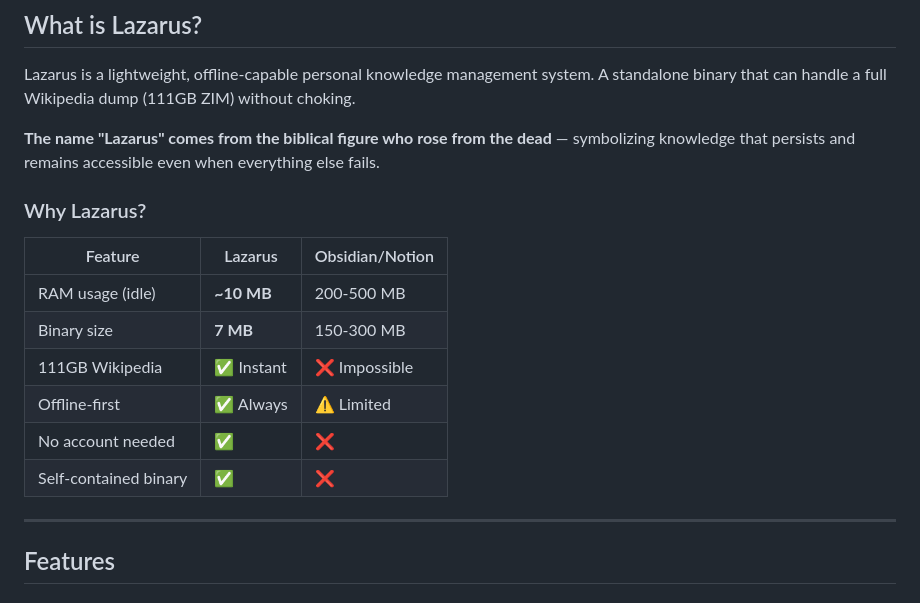
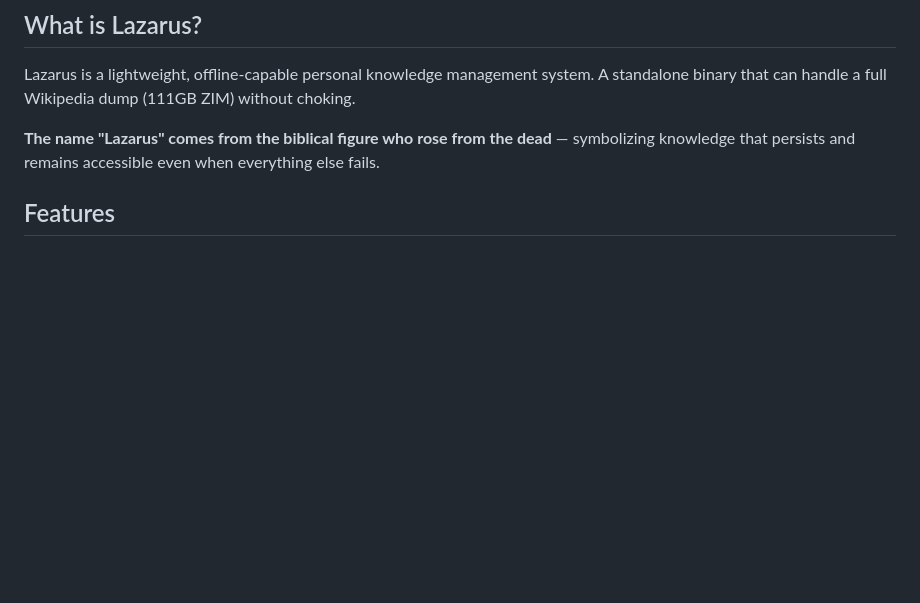
Before and after one commit to Ochichan/lazarus, a Markdown page: README.md, the part around the change. Drawn GitHub-style; blank space fills up the shorter version.

```diff
--- a/README.md
+++ b/README.md
@@ -14,19 +14,6 @@
 Lazarus is a lightweight, offline-capable personal knowledge management system. A standalone binary that can handle a full Wikipedia dump (111GB ZIM) without choking.
 
 **The name "Lazarus" comes from the biblical figure who rose from the dead** — symbolizing knowledge that persists and remains accessible even when everything else fails.
-
-### Why Lazarus?
-
-| Feature | Lazarus | Obsidian/Notion |
-|---------|---------|-----------------|
-| RAM usage (idle) | **~10 MB** | 200-500 MB |
-| Binary size | **7 MB**  | 150-300 MB |
-| 111GB Wikipedia | ✅ Instant | ❌ Impossible |
-| Offline-first | ✅ Always | ⚠️ Limited |
-| No account needed | ✅ | ❌ |
-| Self-contained binary | ✅ | ❌ |
-
----
 
 ## Features
 
```
